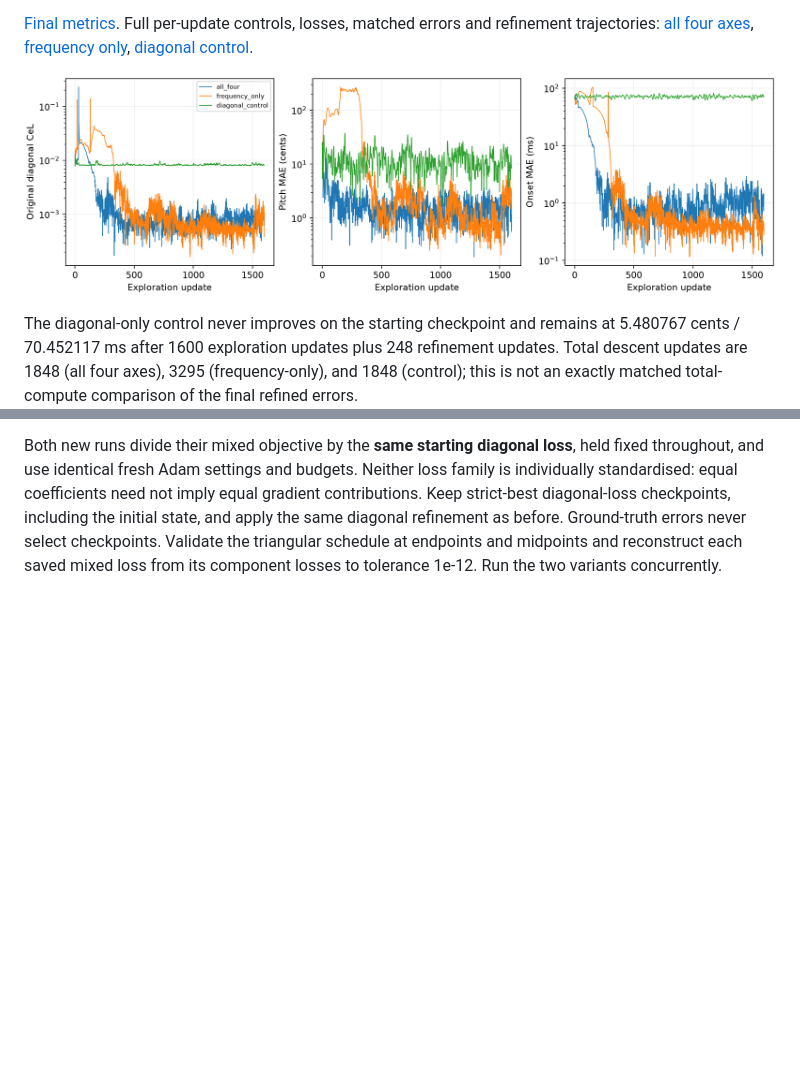
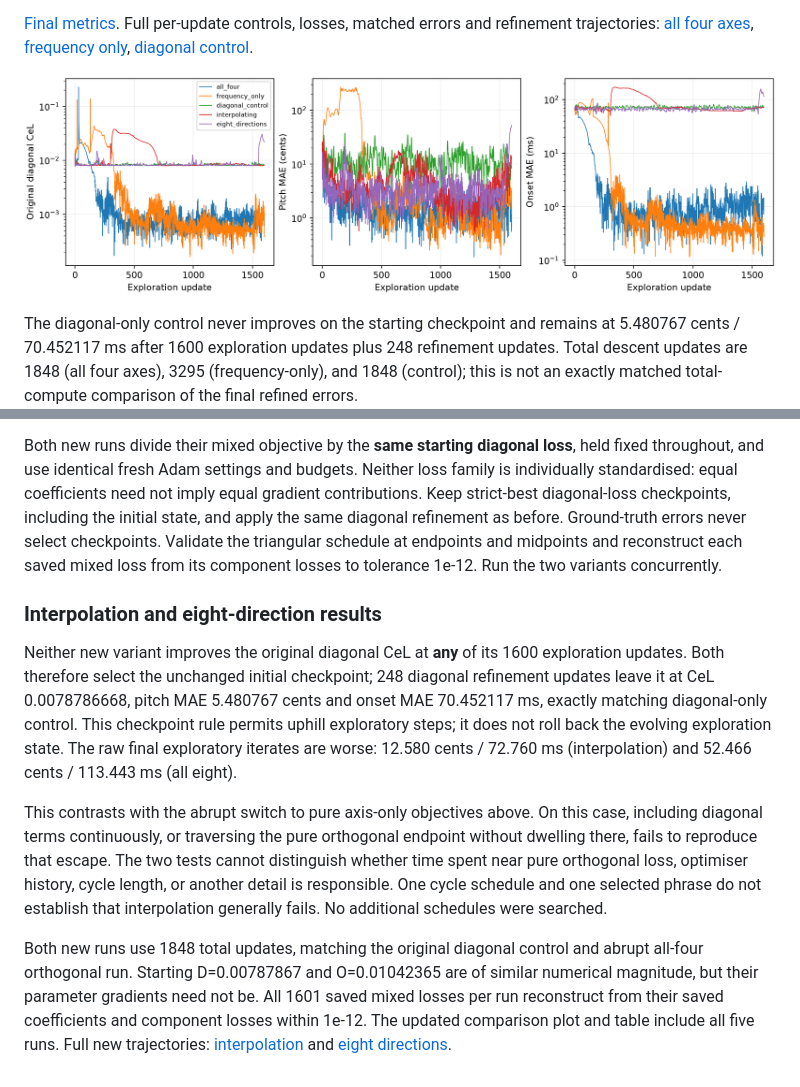
Before and after one commit to ptablasdpaula/ICASSP27-Phrase, a Markdown page: docs/orthogonal-escape-pilot/README.md, 2 parts joined by grey strips. Rendered like a GitHub page; pictures changed too: docs/orthogonal-escape-pilot/comparison.png; blank space fills up the shorter version.

Commit message:
Record interpolation and eight-direction plateau results

```diff
--- a/docs/orthogonal-escape-pilot/README.md
+++ b/docs/orthogonal-escape-pilot/README.md
@@ -105,3 +105,29 @@ checkpoints, including the initial state, and apply the same diagonal refinement
 as before. Ground-truth errors never select checkpoints. Validate the triangular
 schedule at endpoints and midpoints and reconstruct each saved mixed loss from
 its component losses to tolerance 1e-12. Run the two variants concurrently.
+
+### Interpolation and eight-direction results
+
+Neither new variant improves the original diagonal CeL at **any** of its 1600
+exploration updates. Both therefore select the unchanged initial checkpoint;
+248 diagonal refinement updates leave it at CeL 0.0078786668, pitch MAE
+5.480767 cents and onset MAE 70.452117 ms, exactly matching diagonal-only control.
+This checkpoint rule permits uphill exploratory steps; it does not roll back
+the evolving exploration state. The raw final exploratory iterates are worse:
+12.580 cents / 72.760 ms (interpolation) and 52.466 cents / 113.443 ms (all eight).
+
+This contrasts with the abrupt switch to pure axis-only objectives above. On
+this case, including diagonal terms continuously, or traversing the pure
+orthogonal endpoint without dwelling there, fails to reproduce that escape.
+The two tests cannot distinguish whether time spent near pure orthogonal loss,
+optimiser history, cycle length, or another detail is responsible. One cycle
+schedule and one selected phrase do not establish that interpolation generally
+fails. No additional schedules were searched.
+
+Both new runs use 1848 total updates, matching the original diagonal control
+and abrupt all-four orthogonal run. Starting D=0.00787867 and O=0.01042365 are
+of similar numerical magnitude, but their parameter gradients need not be.
+All 1601 saved mixed losses per run reconstruct from their saved coefficients
+and component losses within 1e-12. The updated comparison plot and table include
+all five runs. Full new trajectories: [interpolation](interpolating.json) and
+[eight directions](eight_directions.json).
```
Also changed, not shown: docs/orthogonal-escape-pilot/table.md (+2 -0 lines), 3 other files.
